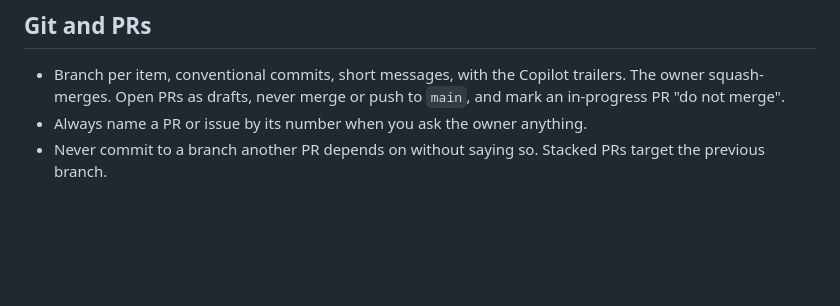
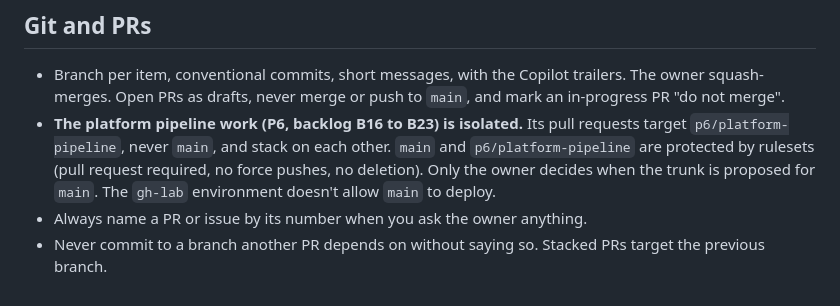
Before and after one commit to jonathan-vella/apex-factory-hackathon, a Markdown page: AGENTS.md, the part around the change. GitHub-like rendering; blank space fills up the shorter version.

Commit message:
docs: record the P6 isolation and the branch rulesets
Co-authored-by: Copilot App <223556219+Copilot@users.noreply.github.com>
Copilot-Session: 646872fe-b52c-4242-9dc5-ac9e36fa2e19

```diff
--- a/AGENTS.md
+++ b/AGENTS.md
@@ -78,5 +78,6 @@ each member keeps evidence in `factory/evidence/` of their own repo.
 ## Git and PRs
 
 - Branch per item, conventional commits, short messages, with the Copilot trailers. The owner squash-merges. Open PRs as drafts, never merge or push to `main`, and mark an in-progress PR "do not merge".
+- **The platform pipeline work (P6, backlog B16 to B23) is isolated.** Its pull requests target `p6/platform-pipeline`, never `main`, and stack on each other. `main` and `p6/platform-pipeline` are protected by rulesets (pull request required, no force pushes, no deletion). Only the owner decides when the trunk is proposed for `main`. The `gh-lab` environment doesn't allow `main` to deploy.
 - Always name a PR or issue by its number when you ask the owner anything.
 - Never commit to a branch another PR depends on without saying so. Stacked PRs target the previous branch.
```
